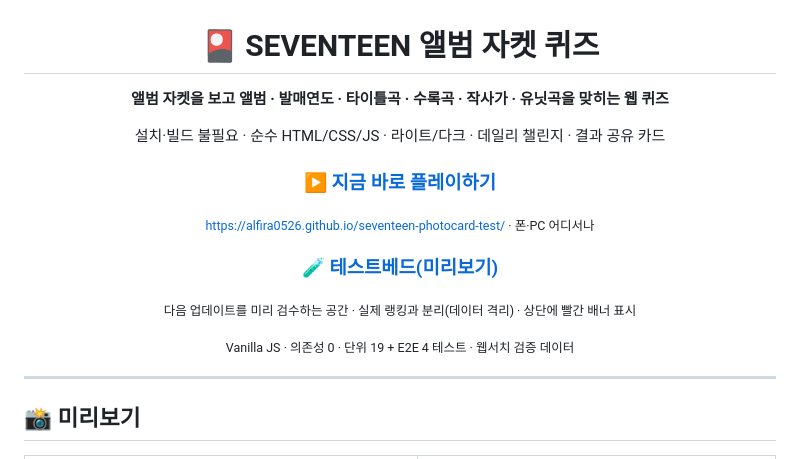
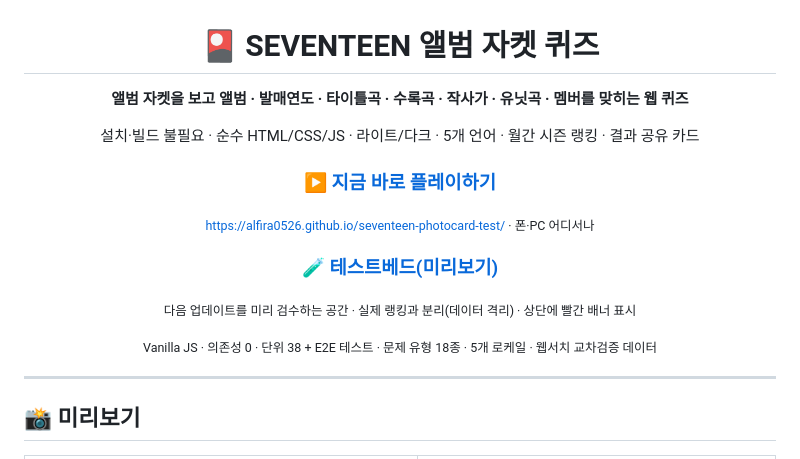
Before and after one commit to Alfira0526/seventeen-photocard-test, a Markdown page: README.md, the part around one of its changes. GitHub-like rendering.

```diff
--- a/README.md
+++ b/README.md
@@ -2,9 +2,9 @@
 
 # 🎴 SEVENTEEN 앨범 자켓 퀴즈
 
-**앨범 자켓을 보고 앨범 · 발매연도 · 타이틀곡 · 수록곡 · 작사가 · 유닛곡을 맞히는 웹 퀴즈**
+**앨범 자켓을 보고 앨범 · 발매연도 · 타이틀곡 · 수록곡 · 작사가 · 유닛곡 · 멤버를 맞히는 웹 퀴즈**
 
-설치·빌드 불필요 · 순수 HTML/CSS/JS · 라이트/다크 · 데일리 챌린지 · 결과 공유 카드
+설치·빌드 불필요 · 순수 HTML/CSS/JS · 라이트/다크 · 5개 언어 · 월간 시즌 랭킹 · 결과 공유 카드
 
 ### ▶ **[지금 바로 플레이하기](https://alfira0526.github.io/seventeen-photocard-test/)**
 
@@ -14,7 +14,7 @@
 
 <sub>다음 업데이트를 미리 검수하는 공간 · 실제 랭킹과 분리(데이터 격리) · 상단에 빨간 배너 표시</sub>
 
-<sub>Vanilla JS · 의존성 0 · 단위 19 + E2E 4 테스트 · 웹서치 검증 데이터</sub>
+<sub>Vanilla JS · 의존성 0 · 단위 38 + E2E 테스트 · 문제 유형 18종 · 5개 로케일 · 웹서치 교차검증 데이터</sub>
 
 </div>
 
```
Also changed, not shown: other parts of README.md (+87 -23 lines).
